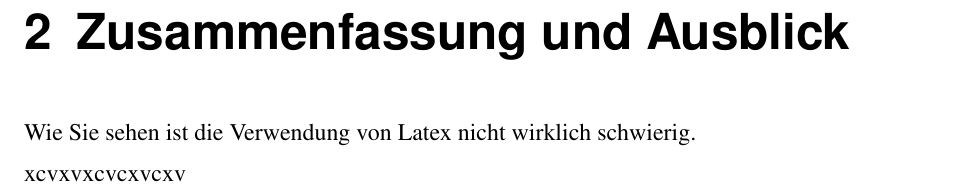
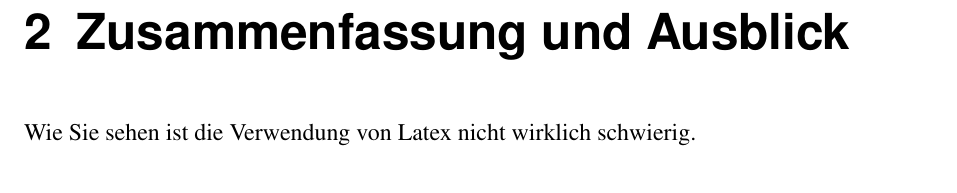
Before and after one commit to Niffecs/Proseminar, a LaTeX document (Proseminar/main.tex): part of page 6 of 7, cut so that both start at the same text. Compiled offline with pdfLaTeX.

Commit message:
Remove test

```diff
--- a/Proseminar/main.tex
+++ b/Proseminar/main.tex
@@ -67,7 +67,6 @@
 \input{inc/conclusion}
 
 
-xcvxvxcvcxvcxv
 % Literaturverzeichniss
 \newpage
 \bibliographystyle{alpha}
```
